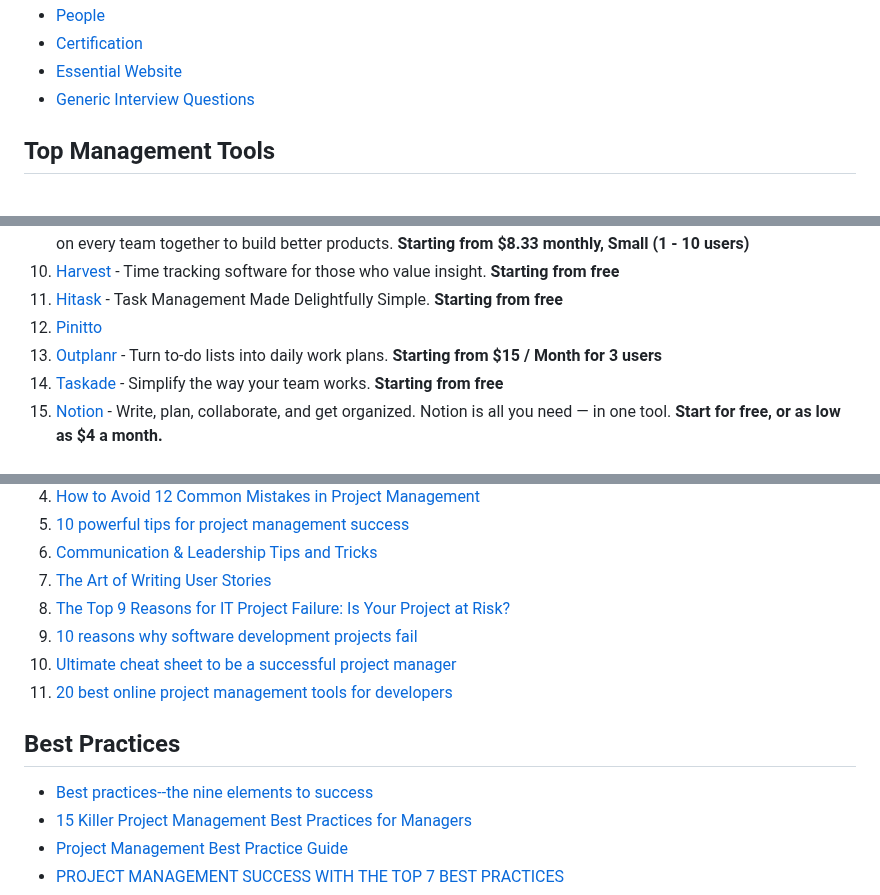
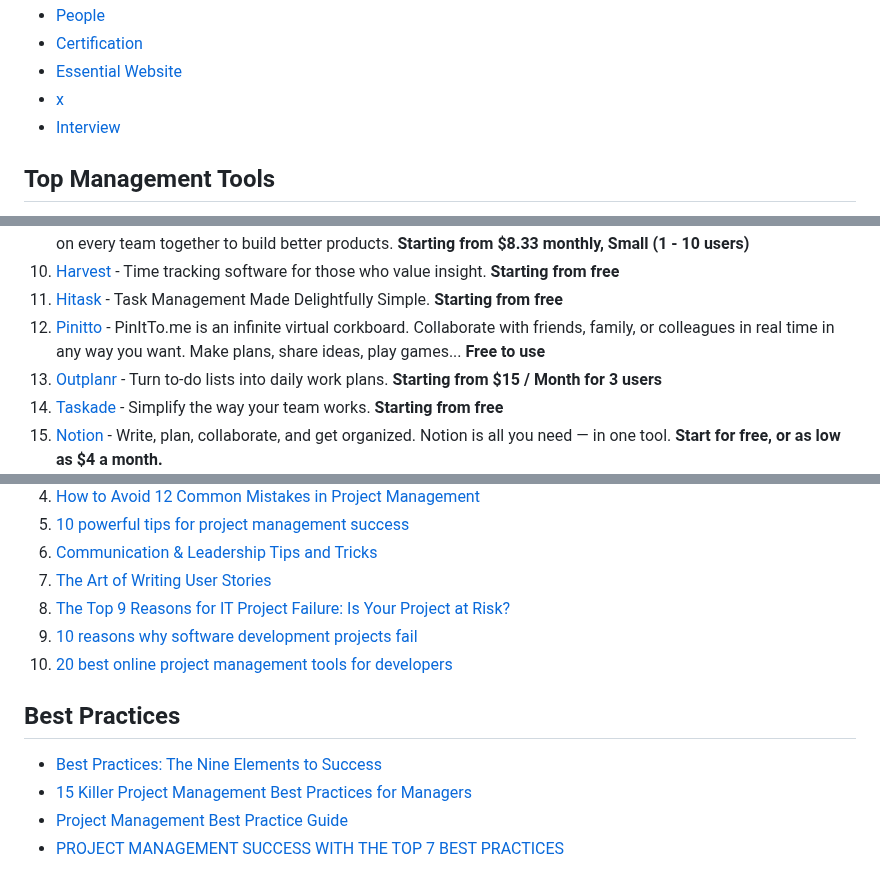
Before and after one commit to shahedbd/awesome-project-management, a Markdown page: README.md, 3 parts joined by grey strips. Drawn GitHub-style.

```diff
--- a/README.md
+++ b/README.md
@@ -22,7 +25,8 @@ Awesome lists about [Project Management](https://en.wikipedia.org/wiki/Project_m
 - [People](#People)
 - [Certification](#)
 - [Essential Website](#Essential-Website)
-- [Generic Interview Questions](#Generic-Interview-Questions)
+- [x](#cheat-sheets)
+- [Interview](#Interview)
 
 
 ## Top Management Tools
@@ -40,7 +44,7 @@ track, and release great software.
 monthly, Small (1 - 10 users)</b>
   1. [Harvest](https://www.getharvest.com/) - Time tracking software for those who value insight. <b>Starting from free</b>
   1. [Hitask](https://hitask.com/) - Task Management Made Delightfully Simple. <b>Starting from free</b>
-  1. [Pinitto](https://pinitto.me)
+  1. [Pinitto](https://pinitto.me) - PinItTo.me is an infinite virtual corkboard. Collaborate with friends, family, or colleagues in real time in any way you want. Make plans, share ideas, play games... <b>Free to use</b>
   1. [Outplanr](https://www.outplanr.com/) - Turn to-do lists into daily work plans. <b>Starting from $15 / Month for 3 users</b>
   1. [Taskade](https://taskade.com/) - Simplify the way your team works. <b>Starting from free</b>
   1. [Notion](http://notion.so/) - Write, plan, collaborate, and get organized. Notion is all you need — in one tool. <b>Start for free, or as low as $4 a month.</b>
@@ -215,14 +219,12 @@ monthly, Small (1 - 10 users)</b>
 1. [The Art of Writing User Stories](https://medium.com/@jenndodd/the-art-of-writing-user-stories-b3b6154ea4cf)
 1. [The Top 9 Reasons for IT Project Failure: Is Your Project at Risk?](https://www.askspoke.com/blog/it/reasons-for-it-project-failure/)
 1. [10 reasons why software development projects fail](https://medium.com/specstimate/10-reasons-why-software-development-projects-fail-7200e7c9ae2e)
-1. [Ultimate cheat sheet to be a successful project manager](https://blog.proofhub.com/ultimate-cheat-sheet-to-be-a-successful-project-manager-b5683b55b374)
 1. [20 best online project management tools for developers](https://financesonline.com/20-best-online-project-management-tools-for-developers/)
 
 
 
-
 ## Best Practices
-- [Best practices--the nine elements to success](https://www.pmi.org/learning/library/best-practices-effective-project-management-8922)
+- [Best Practices: The Nine Elements to Success](https://www.pmi.org/learning/library/best-practices-effective-project-management-8922)
 - [15 Killer Project Management Best Practices for Managers](https://www.workamajig.com/blog/project-management-best-practices)
 - [Project Management Best Practice Guide](https://www.teamgantt.com/blog/project-management-best-practices)
 - [PROJECT MANAGEMENT SUCCESS WITH THE TOP 7 BEST PRACTICES](https://www.projectsmart.co.uk/project-management-success-with-the-top-7-best-practices.php)
```
Also changed, not shown: other parts of README.md (+13 -7 lines), Resource/pmbanner.png (added).
